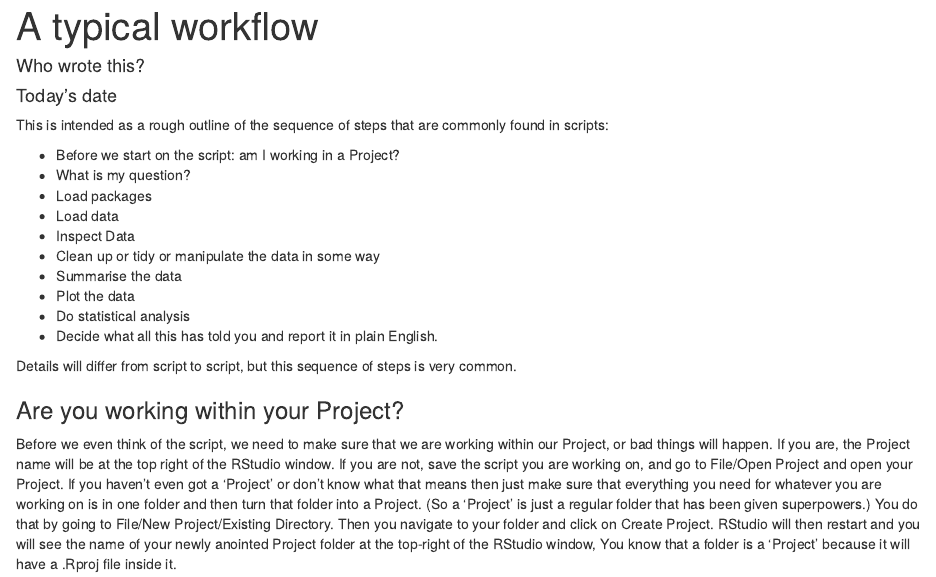
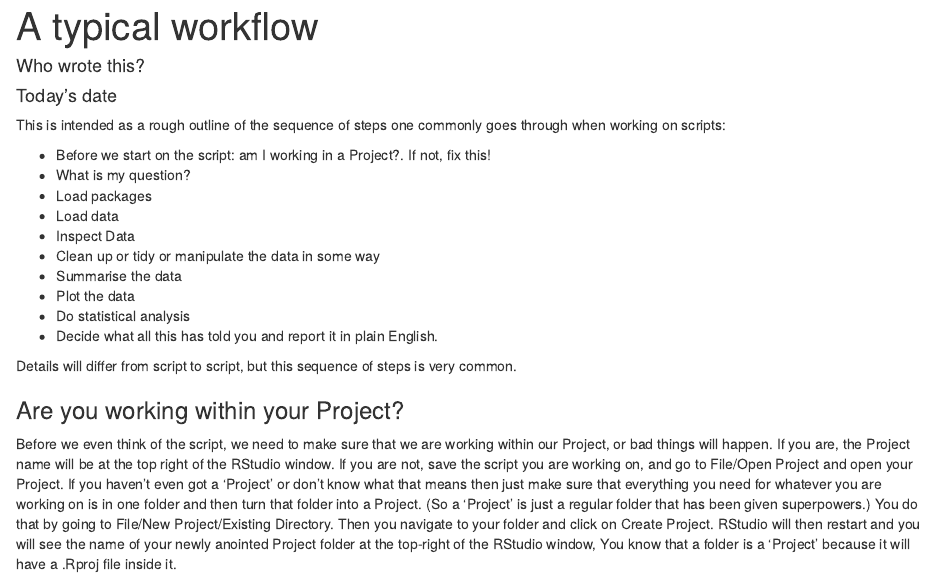
Before and after one commit to mbh038/r-workshop, an R Markdown document (scripts/workflow.Rmd): the page in a window 1100 px wide, from its top. Rendered offline with R 4.5, knitr and Pandoc, with nearby package versions; some code elsewhere in the file could not run offline.

Commit message:
work flow

````diff
--- a/scripts/workflow.Rmd
+++ b/scripts/workflow.Rmd
@@ -12,9 +12,9 @@ knitr::opts_chunk$set(message=FALSE,warning=FALSE)
 ```
 
 
-This is intended as a rough outline of the sequence of steps that are commonly found in scripts:
+This is intended as a rough outline of the sequence of steps one commonly goes through when working on scripts:
 
-* Before we start on the script: am I working in a Project?
+* Before we start on the script: am I working in a Project?. If not, fix this!
 * What is my question?
 * Load packages
 * Load data
````
